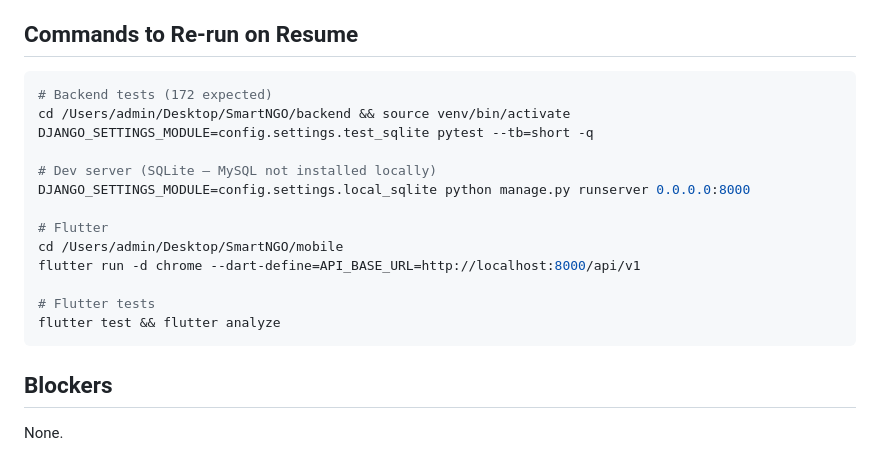
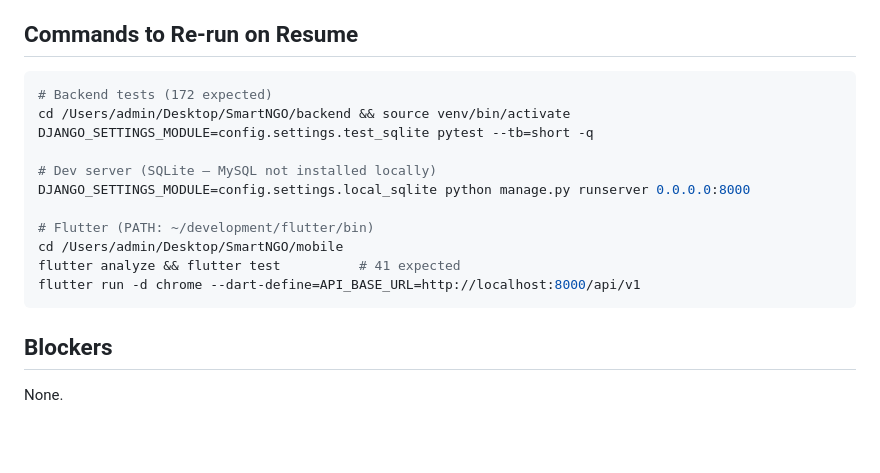
Before and after one commit to Petersonmwero/SmartNGO, a Markdown page: HANDOVER.md, the part around one of its changes. Rendered like a GitHub page; blank space fills up the shorter version.

Commit message:
docs: session handover — verification + blur validation + offline drafts
Co-Authored-By: Claude Fable 5 <noreply@anthropic.com>

````diff
--- a/HANDOVER.md
+++ b/HANDOVER.md
@@ -79,6 +81,5 @@ Remaining gaps vs CLAUDE.md spec (tracked in PROGRESS.md, accepted/deferred):
 
 ## Commands to Re-run on Resume
-
 ```bash
 # Backend tests (172 expected)
 cd /Users/admin/Desktop/SmartNGO/backend && source venv/bin/activate
@@ -87,14 +88,11 @@ DJANGO_SETTINGS_MODULE=config.settings.test_sqlite pytest --tb=short -q
 # Dev server (SQLite — MySQL not installed locally)
 DJANGO_SETTINGS_MODULE=config.settings.local_sqlite python manage.py runserver 0.0.0.0:8000
 
-# Flutter
+# Flutter (PATH: ~/development/flutter/bin)
 cd /Users/admin/Desktop/SmartNGO/mobile
+flutter analyze && flutter test          # 41 expected
 flutter run -d chrome --dart-define=API_BASE_URL=http://localhost:8000/api/v1
-
-# Flutter tests
-flutter test && flutter analyze
 ```
 
 ## Blockers
-
 None.
````
Also changed, not shown: other parts of HANDOVER.md (+62 -60 lines).
